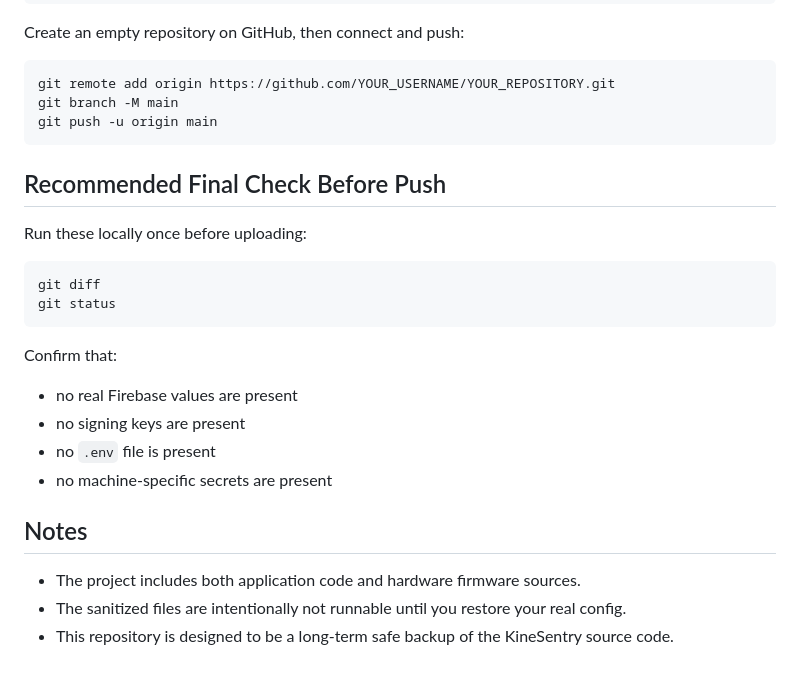
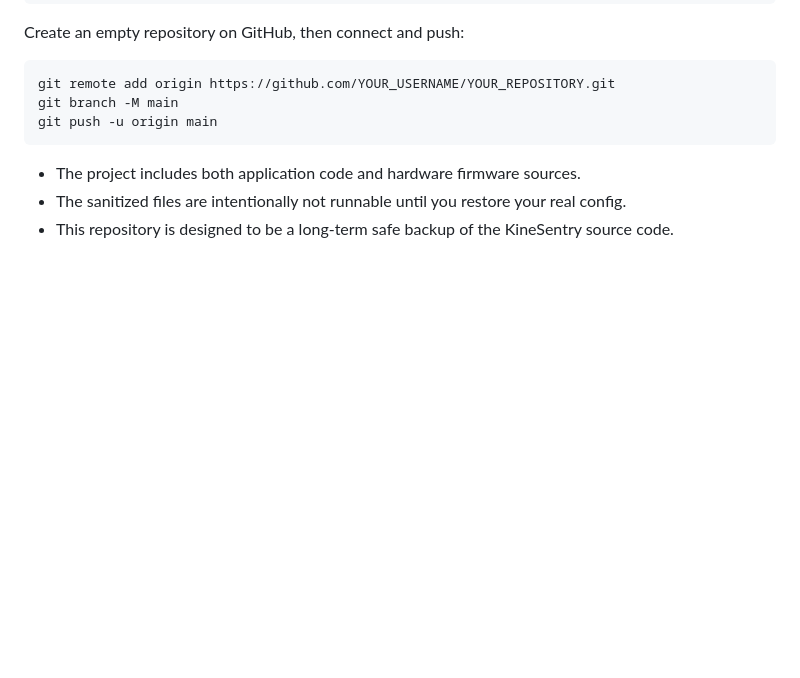
Before and after one commit to MJ05-web/KINESENTRY, a Markdown page: README.md, the part around the change. GitHub-like rendering; blank space fills up the shorter version.

Commit message:
Delete recommended final check before push
Removed final check section before pushing code.

````diff
--- a/README.md
+++ b/README.md
@@ -301,23 +301,6 @@ git branch -M main
 git push -u origin main
 ```
 
-## Recommended Final Check Before Push
-
-Run these locally once before uploading:
-
-```powershell
-git diff
-git status
-```
-
-Confirm that:
-
-- no real Firebase values are present
-- no signing keys are present
-- no `.env` file is present
-- no machine-specific secrets are present
-
-## Notes
 
 - The project includes both application code and hardware firmware sources.
 - The sanitized files are intentionally not runnable until you restore your real config.
````
